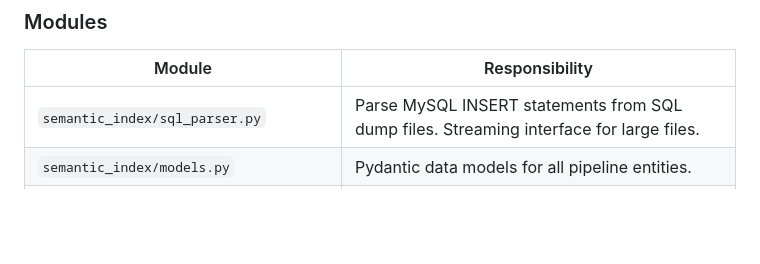
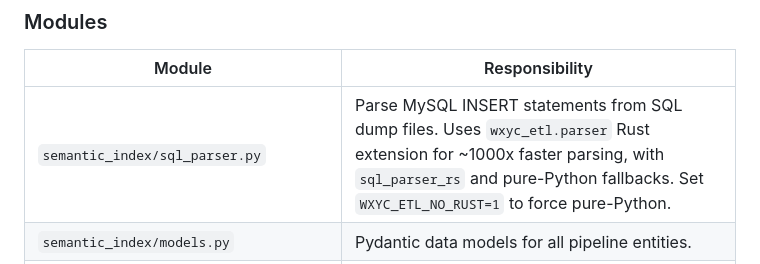
Before and after one commit to WXYC/semantic-index, a Markdown page: CLAUDE.md, the part around the change. Drawn GitHub-style; blank space fills up the shorter version.

Commit message:
Update CLAUDE.md sql_parser description for wxyc-etl dependency

```diff
--- a/CLAUDE.md
+++ b/CLAUDE.md
@@ -21,7 +21,7 @@ SQLite ──→ api (FastAPI + aiosqlite) ──→ JSON responses
 
 | Module | Responsibility |
 |--------|---------------|
-| `semantic_index/sql_parser.py` | Parse MySQL INSERT statements from SQL dump files. Streaming interface for large files. |
+| `semantic_index/sql_parser.py` | Parse MySQL INSERT statements from SQL dump files. Uses `wxyc_etl.parser` Rust extension for ~1000x faster parsing, with `sql_parser_rs` and pure-Python fallbacks. Set `WXYC_ETL_NO_RUST=1` to force pure-Python. |
 | `semantic_index/models.py` | Pydantic data models for all pipeline entities. |
 | `semantic_index/artist_resolver.py` | Multi-tier artist name resolution: FK chain, name match, normalized, fuzzy (Jaro-Winkler), Discogs, raw fallback. |
 | `semantic_index/adjacency.py` | Extract consecutive artist pairs within radio shows. |
```
